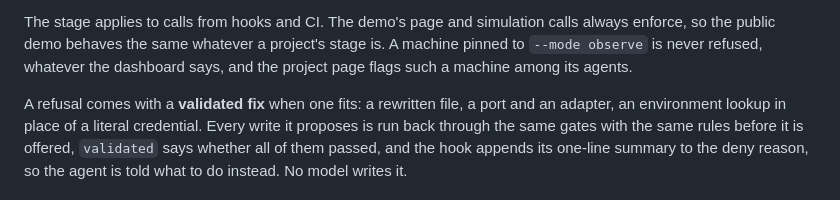
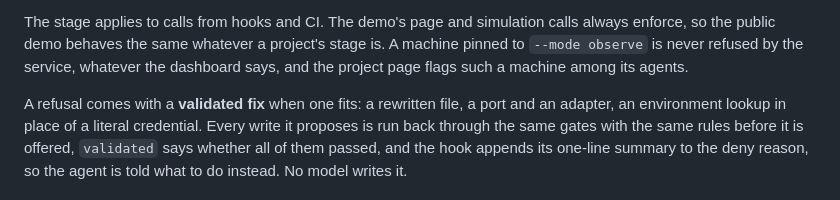
Before and after one commit to upgradedev/aws-threefold, a Markdown page: README.md, the part around the change. GitHub-like rendering.

Commit message:
docs: a machine pinned to observe is never refused by the service, as the README now says
The credential refusal on the machine still applies in every mode, so the
sentence names who does not refuse.

Co-Authored-By: Claude Opus 5 <noreply@anthropic.com>

```diff
--- a/README.md
+++ b/README.md
@@ -215,8 +215,9 @@ Each file takes the same shape:
 
 The stage applies to calls from hooks and CI. The demo's page and simulation
 calls always enforce, so the public demo behaves the same whatever a project's
-stage is. A machine pinned to `--mode observe` is never refused, whatever the
-dashboard says, and the project page flags such a machine among its agents.
+stage is. A machine pinned to `--mode observe` is never refused by the service,
+whatever the dashboard says, and the project page flags such a machine among
+its agents.
 
 A refusal comes with a **validated fix** when one fits: a rewritten file, a
 port and an adapter, an environment lookup in place of a literal credential.
```
